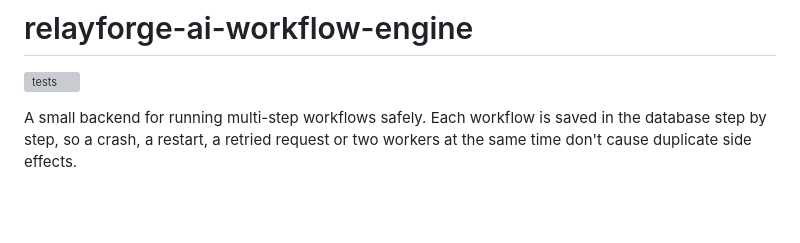
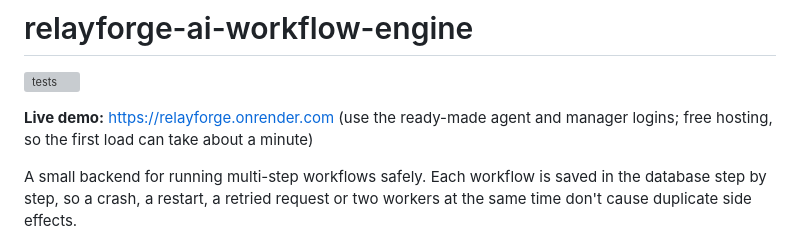
Before and after one commit to arnavshah038-jpg/relayforge-ai-workflow-engine, a Markdown page: README.md, the part around the change. Rendered like a GitHub page; blank space fills up the shorter version; grey boxes are pictures that could not be loaded.

Commit message:
README: live demo link

```diff
--- a/README.md
+++ b/README.md
@@ -1,6 +1,8 @@
 # relayforge-ai-workflow-engine
 
 [![tests](https://github.com/arnavshah038-jpg/relayforge-ai-workflow-engine/actions/workflows/ci.yml/badge.svg)](https://github.com/arnavshah038-jpg/relayforge-ai-workflow-engine/actions)
+
+**Live demo:** https://relayforge.onrender.com (use the ready-made agent and manager logins; free hosting, so the first load can take about a minute)
 
 A small backend for running multi-step workflows safely. Each workflow is saved in the database
 step by step, so a crash, a restart, a retried request or two workers at the same time don't
```
